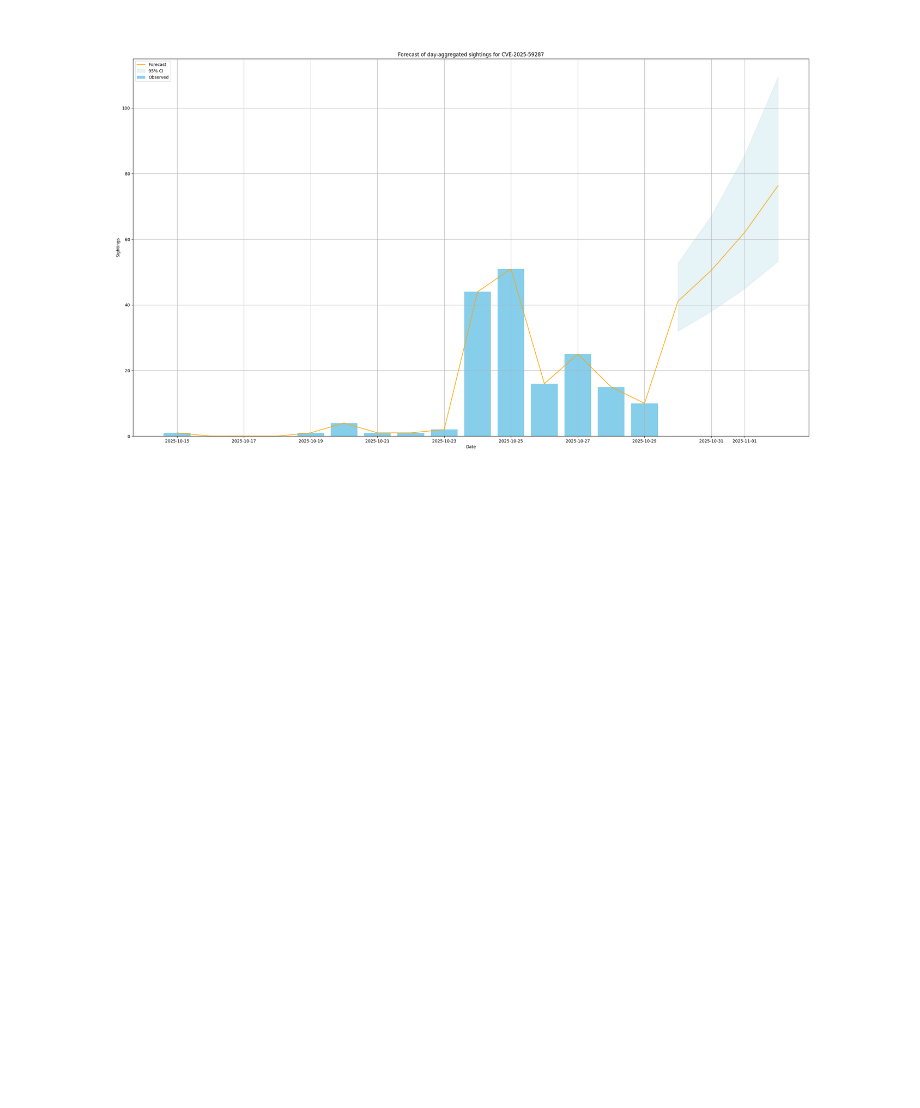
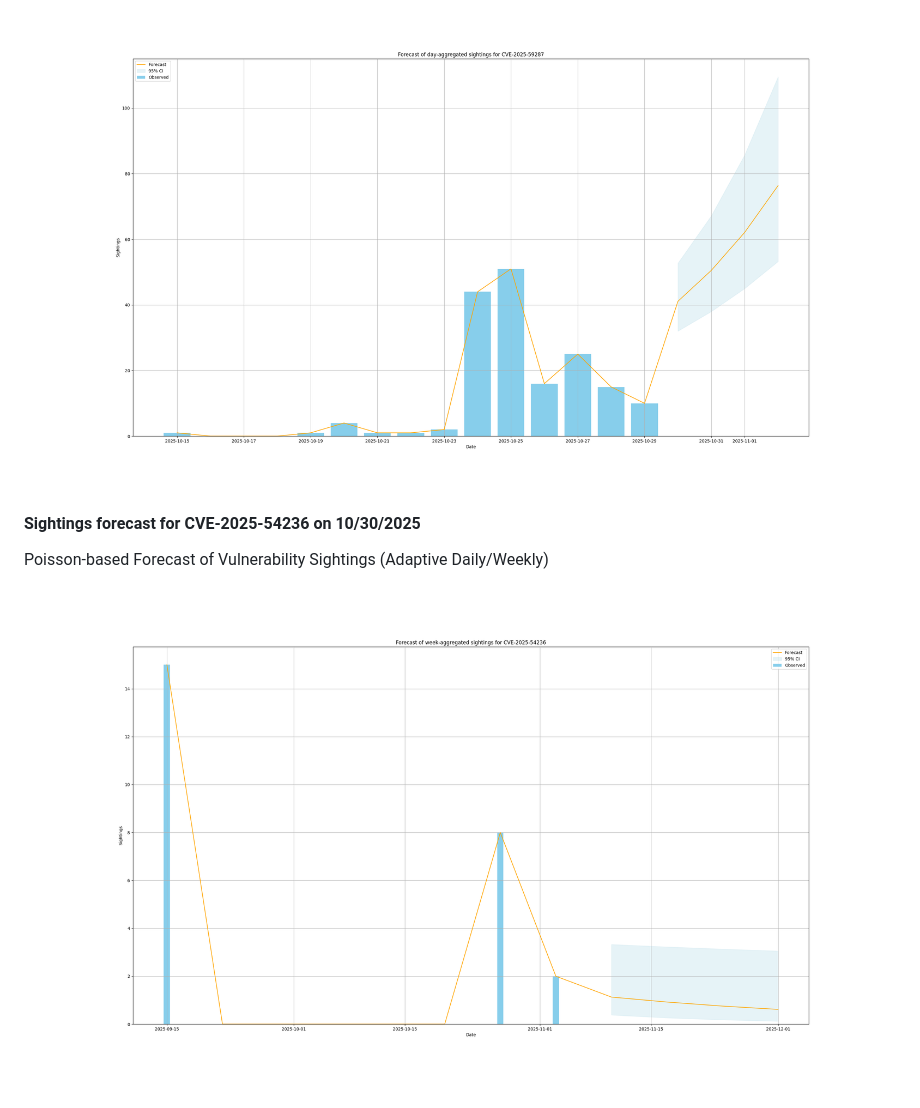
Before and after one commit to vulnerability-lookup/TARDISsight, a Markdown page: README.md, the part around the change printed below. Drawn GitHub-style; pictures changed too: docs/example-forecast-5.png (added); blank space fills up the shorter version.

```diff
--- a/README.md
+++ b/README.md
@@ -41,3 +41,10 @@ Poisson-based Forecast of Vulnerability Sightings (Adaptive Daily/Weekly)
 Poisson-based Forecast of Vulnerability Sightings (Adaptive Daily/Weekly)
 
 ![alt text](docs/example-forecast-4.png)
+
+
+#### Sightings forecast for CVE-2025-54236 on 10/30/2025
+
+Poisson-based Forecast of Vulnerability Sightings (Adaptive Daily/Weekly)
+
+![alt text](docs/example-forecast-5.png)
```
Also changed, not shown: other parts of README.md (+2 -2 lines).
